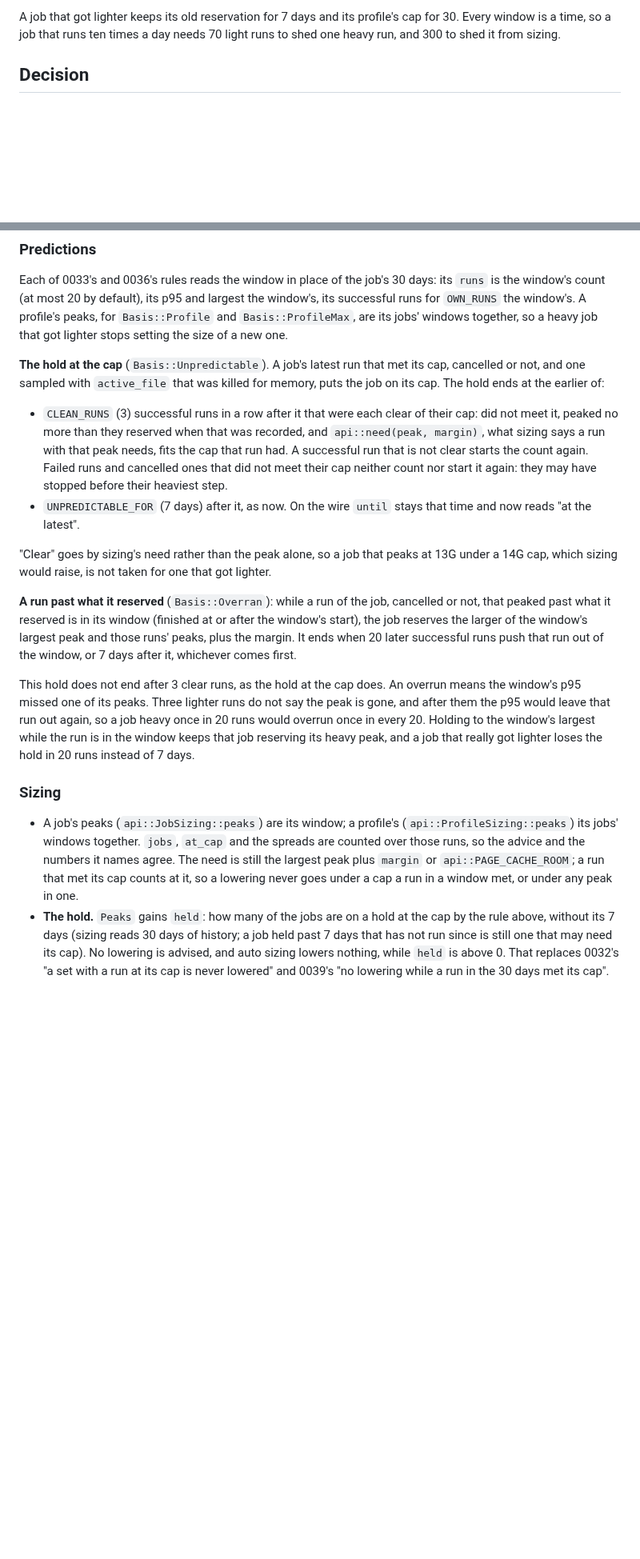
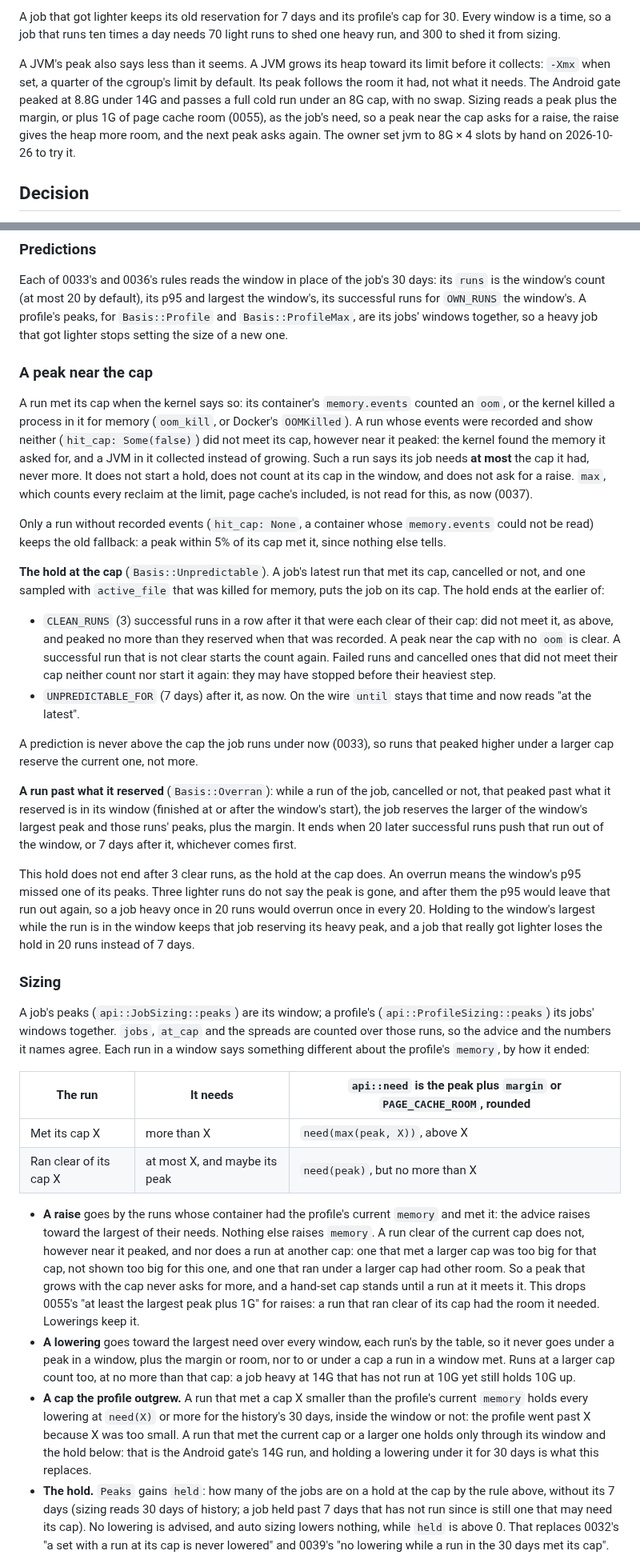
Before and after one commit to ayagmar/runnerd, a Markdown page: docs/adr/0070-predictions-follow-recent-runs.md, 2 parts joined by grey strips. Shown at 80% size. GitHub-like rendering; blank space fills up the shorter version.

Commit message:
docs: ADR 0070 says how a peak near the cap with no oom counts

```diff
--- a/docs/adr/0070-predictions-follow-recent-runs.md
+++ b/docs/adr/0070-predictions-follow-recent-runs.md
@@ -22,6 +22,13 @@ job used.
 
 A job that got lighter keeps its old reservation for 7 days and its profile's cap for 30. Every window is a time,
 so a job that runs ten times a day needs 70 light runs to shed one heavy run, and 300 to shed it from sizing.
+
+A JVM's peak also says less than it seems. A JVM grows its heap toward its limit before it collects: `-Xmx` when
+set, a quarter of the cgroup's limit by default. Its peak follows the room it had, not what it needs. The Android
+gate peaked at 8.8G under 14G and passes a full cold run under an 8G cap, with no swap. Sizing reads a peak plus
+the margin, or plus 1G of page cache room (0055), as the job's need, so a peak near the cap asks for a raise, the
+raise gives the heap more room, and the next peak asks again. The owner set jvm to 8G × 4 slots by hand on
+2026-10-26 to try it.
 
 ## Decision
 
@@ -55,18 +62,29 @@ Each of 0033's and 0036's rules reads the window in place of the job's 30 days:
 profile's peaks, for `Basis::Profile` and `Basis::ProfileMax`, are its jobs' windows together, so a heavy job that got
 lighter stops setting the size of a new one.
 
+### A peak near the cap
+
+A run met its cap when the kernel says so: its container's `memory.events` counted an `oom`, or the kernel killed a
+process in it for memory (`oom_kill`, or Docker's `OOMKilled`). A run whose events were recorded and show neither
+(`hit_cap: Some(false)`) did not meet its cap, however near it peaked: the kernel found the memory it asked for,
+and a JVM in it collected instead of growing. Such a run says its job needs **at most** the cap it had, never more.
+It does not start a hold, does not count at its cap in the window, and does not ask for a raise. `max`, which counts
+every reclaim at the limit, page cache's included, is not read for this, as now (0037).
+
+Only a run without recorded events (`hit_cap: None`, a container whose `memory.events` could not be read) keeps
+the old fallback: a peak within 5% of its cap met it, since nothing else tells.
+
 **The hold at the cap** (`Basis::Unpredictable`). A job's latest run that met its cap, cancelled or not, and one
 sampled with `active_file` that was killed for memory, puts the job on its cap. The hold ends at the earlier of:
 
-- `CLEAN_RUNS` (3) successful runs in a row after it that were each clear of their cap: did not meet it, peaked no
-  more than they reserved when that was recorded, and `api::need(peak, margin)`, what sizing says a run with that
-  peak needs, fits the cap that run had. A successful run that is not clear starts the count again. Failed runs and
-  cancelled ones that did not meet their cap neither count nor start it again: they may have stopped before their
-  heaviest step.
+- `CLEAN_RUNS` (3) successful runs in a row after it that were each clear of their cap: did not meet it, as above,
+  and peaked no more than they reserved when that was recorded. A peak near the cap with no `oom` is clear. A
+  successful run that is not clear starts the count again. Failed runs and cancelled ones that did not meet their
+  cap neither count nor start it again: they may have stopped before their heaviest step.
 - `UNPREDICTABLE_FOR` (7 days) after it, as now. On the wire `until` stays that time and now reads "at the latest".
 
-"Clear" goes by sizing's need rather than the peak alone, so a job that peaks at 13G under a 14G cap, which sizing
-would raise, is not taken for one that got lighter.
+A prediction is never above the cap the job runs under now (0033), so runs that peaked higher under a larger cap
+reserve the current one, not more.
 
 **A run past what it reserved** (`Basis::Overran`): while a run of the job, cancelled or not, that peaked past what it
 reserved is in its window (finished at or after the window's start), the job reserves the larger of the window's
@@ -81,10 +99,28 @@ of 7 days.
 
 ### Sizing
 
-- A job's peaks (`api::JobSizing::peaks`) are its window; a profile's (`api::ProfileSizing::peaks`) its jobs'
-  windows together. `jobs`, `at_cap` and the spreads are counted over those runs, so the advice and the numbers it
-  names agree. The need is still the largest peak plus `margin` or `api::PAGE_CACHE_ROOM`; a run that met its cap
-  counts at it, so a lowering never goes under a cap a run in a window met, or under any peak in one.
+A job's peaks (`api::JobSizing::peaks`) are its window; a profile's (`api::ProfileSizing::peaks`) its jobs' windows
+together. `jobs`, `at_cap` and the spreads are counted over those runs, so the advice and the numbers it names
+agree. Each run in a window says something different about the profile's `memory`, by how it ended:
+
+| The run | It needs | `api::need` is the peak plus `margin` or `PAGE_CACHE_ROOM`, rounded |
+|---|---|---|
+| Met its cap X | more than X | `need(max(peak, X))`, above X |
+| Ran clear of its cap X | at most X, and maybe its peak | `need(peak)`, but no more than X |
+
+- **A raise** goes by the runs whose container had the profile's current `memory` and met it: the advice raises
+  toward the largest of their needs. Nothing else raises `memory`. A run clear of the current cap does not, however
+  near it peaked, and nor does a run at another cap: one that met a larger cap was too big for that cap, not shown
+  too big for this one, and one that ran under a larger cap had other room. So a peak that grows with the cap never
+  asks for more, and a hand-set cap stands until a run at it meets it. This drops 0055's "at least the largest peak
+  plus 1G" for raises: a run that ran clear of its cap had the room it needed. Lowerings keep it.
+- **A lowering** goes toward the largest need over every window, each run's by the table, so it never goes under a
+  peak in a window, plus the margin or room, nor to or under a cap a run in a window met. Runs at a larger cap count
+  too, at no more than that cap: a job heavy at 14G that has not run at 10G yet still holds 10G up.
+- **A cap the profile outgrew.** A run that met a cap X smaller than the profile's current `memory` holds every
+  lowering at `need(X)` or more for the history's 30 days, inside the window or not: the profile went past X because
+  X was too small. A run that met the current cap or a larger one holds only through its window and the hold below:
+  that is the Android gate's 14G run, and holding a lowering under it for 30 days is what this replaces.
 - **The hold.** `Peaks` gains `held`: how many of the jobs are on a hold at the cap by the rule above, without its 7
   days (sizing reads 30 days of history; a job held past 7 days that has not run since is still one that may need
   its cap). No lowering is advised, and auto sizing lowers nothing, while `held` is above 0. That replaces 0032's
```
Also changed, not shown: other parts of docs/adr/0070-predictions-follow-recent-runs.md (+43 -14 lines).
